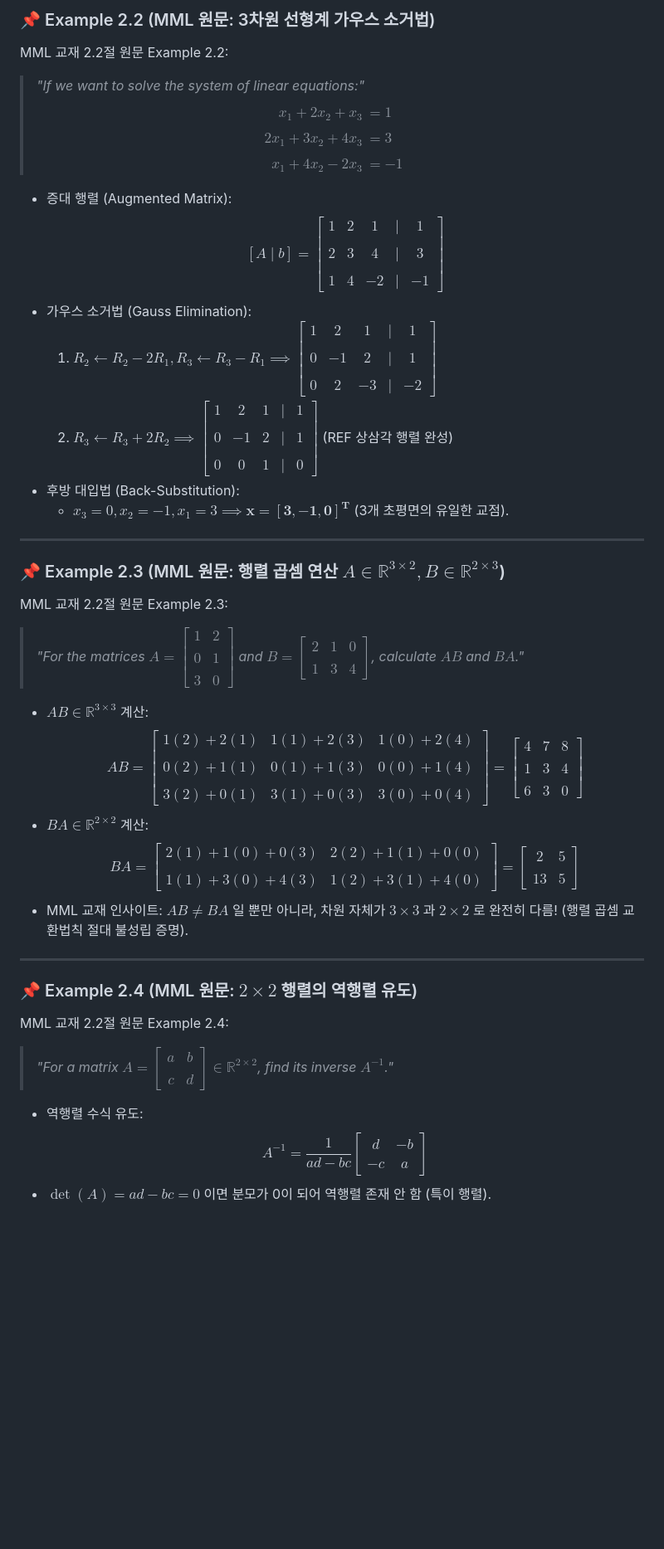
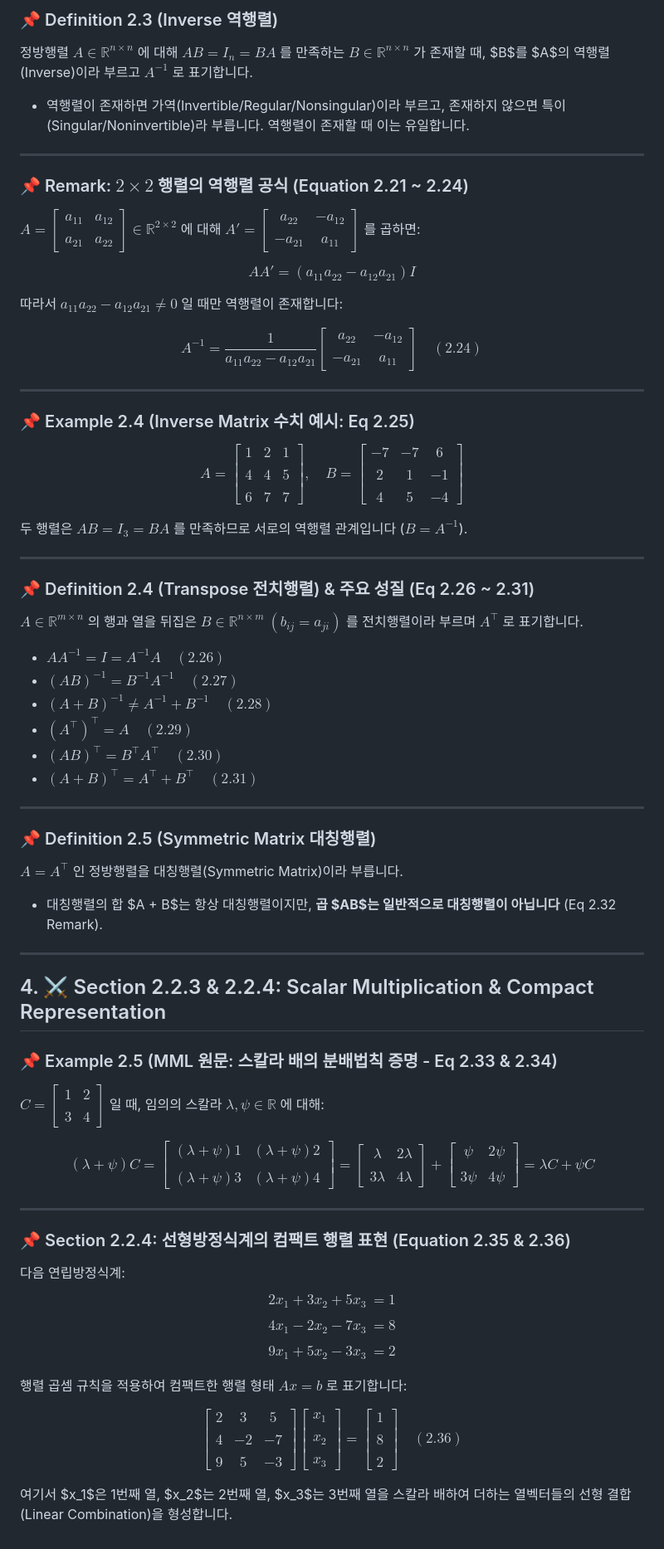
Before and after one commit to jung0228/hyeonwoo, a Markdown page: data/notes/linear_algebra_ch2_2_matrices.md, the part around one of its changes. Shown at 83% size. Rendered like a GitHub page; blank space fills up the shorter version.

Commit message:
📖 MML 교재 22~26페이지 Section 2.2(Definition 2.1~2.5, Example 2.3~2.5, Eq 2.11~2.36) 100% 원문 대조 및 경어체 완료

```diff
--- a/data/notes/linear_algebra_ch2_2_matrices.md
+++ b/data/notes/linear_algebra_ch2_2_matrices.md
@@ -36,38 +59,68 @@
 
-### 📌 Example 2.2 (MML 원문: 3차원 선형계 가우스 소거법)
-MML 교재 2.2절 원문 Example 2.2:
-> *"If we want to solve the system of linear equations:"*
-$$\begin{aligned}
-x_1 + 2x_2 + x_3 &= 1 \\\\
-2x_1 + 3x_2 + 4x_3 &= 3 \\\\
-x_1 + 4x_2 - 2x_3 &= -1
-\end{aligned}$$
-- 증대 행렬 (Augmented Matrix):
-  $$[A \mid b] = \begin{bmatrix} 1 & 2 & 1 & \mid & 1 \\\\ 2 & 3 & 4 & \mid & 3 \\\\ 1 & 4 & -2 & \mid & -1 \end{bmatrix}$$
-- 가우스 소거법 (Gauss Elimination):
-  1. $R_2 \leftarrow R_2 - 2R_1, R_3 \leftarrow R_3 - R_1 \implies \begin{bmatrix} 1 & 2 & 1 & \mid & 1 \\\\ 0 & -1 & 2 & \mid & 1 \\\\ 0 & 2 & -3 & \mid & -2 \end{bmatrix}$
-  2. $R_3 \leftarrow R_3 + 2R_2 \implies \begin{bmatrix} 1 & 2 & 1 & \mid & 1 \\\\ 0 & -1 & 2 & \mid & 1 \\\\ 0 & 0 & 1 & \mid & 0 \end{bmatrix}$ (REF 상삼각 행렬 완성)
-- 후방 대입법 (Back-Substitution):
-  - $x_3 = 0, x_2 = -1, x_1 = 3 \implies \mathbf{x = [3, -1, 0]^T}$ (3개 초평면의 유일한 교점).
+### 📌 Definition 2.3 (Inverse 역행렬)
+정방행렬 $A \in \mathbb{R}^{n \times n}$ 에 대해 $AB = I_n = BA$ 를 만족하는 $B \in \mathbb{R}^{n \times n}$ 가 존재할 때, $B$를 $A$의 역행렬(Inverse)이라 부르고 $A^{-1}$ 로 표기합니다.
+- 역행렬이 존재하면 가역(Invertible/Regular/Nonsingular)이라 부르고, 존재하지 않으면 특이(Singular/Noninvertible)라 부릅니다. 역행렬이 존재할 때 이는 유일합니다.
 
 ---
 
-### 📌 Example 2.3 (MML 원문: 행렬 곱셈 연산 $A \in \mathbb{R}^{3 \times 2}, B \in \mathbb{R}^{2 \times 3}$)
-MML 교재 2.2절 원문 Example 2.3:
-> *"For the matrices $A = \begin{bmatrix} 1 & 2 \\\\ 0 & 1 \\\\ 3 & 0 \end{bmatrix}$ and $B = \begin{bmatrix} 2 & 1 & 0 \\\\ 1 & 3 & 4 \end{bmatrix}$, calculate $AB$ and $BA$."*
+### 📌 Remark: $2 \times 2$ 행렬의 역행렬 공식 (Equation 2.21 ~ 2.24)
 
-- $AB \in \mathbb{R}^{3 \times 3}$ 계산:
-  $$AB = \begin{bmatrix} 1(2)+2(1) & 1(1)+2(3) & 1(0)+2(4) \\\\ 0(2)+1(1) & 0(1)+1(3) & 0(0)+1(4) \\\\ 3(2)+0(1) & 3(1)+0(3) & 3(0)+0(4) \end{bmatrix} = \begin{bmatrix} 4 & 7 & 8 \\\\ 1 & 3 & 4 \\\\ 6 & 3 & 0 \end{bmatrix}$$
-- $BA \in \mathbb{R}^{2 \times 2}$ 계산:
-  $$BA = \begin{bmatrix} 2(1)+1(0)+0(3) & 2(2)+1(1)+0(0) \\\\ 1(1)+3(0)+4(3) & 1(2)+3(1)+4(0) \end{bmatrix} = \begin{bmatrix} 2 & 5 \\\\ 13 & 5 \end{bmatrix}$$
-- MML 교재 인사이트: $AB \neq BA$ 일 뿐만 아니라, 차원 자체가 $3 \times 3$ 과 $2 \times 2$ 로 완전히 다름! (행렬 곱셈 교환법칙 절대 불성립 증명).
+$A = \begin{bmatrix} a_{11} & a_{12} \\\\ a_{21} & a_{22} \end{bmatrix} \in \mathbb{R}^{2 \times 2}$ 에 대해 $A' = \begin{bmatrix} a_{22} & -a_{12} \\\\ -a_{21} & a_{11} \end{bmatrix}$ 를 곱하면:
+
+$$AA' = (a_{11}a_{22} - a_{12}a_{21}) I$$
+
+따라서 $a_{11}a_{22} - a_{12}a_{21} \neq 0$ 일 때만 역행렬이 존재합니다:
+
+$$A^{-1} = \frac{1}{a_{11}a_{22} - a_{12}a_{21}} \begin{bmatrix} a_{22} & -a_{12} \\\\ -a_{21} & a_{11} \end{bmatrix} \quad (2.24)$$
 
 ---
 
-### 📌 Example 2.4 (MML 원문: $2 \times 2$ 행렬의 역행렬 유도)
-MML 교재 2.2절 원문 Example 2.4:
-> *"For a matrix $A = \begin{bmatrix} a & b \\\\ c & d \end{bmatrix} \in \mathbb{R}^{2 \times 2}$, find its inverse $A^{-1}$."*
+### 📌 Example 2.4 (Inverse Matrix 수치 예시: Eq 2.25)
 
-- 역행렬 수식 유도:
-  $$A^{-1} = \frac{1}{ad - bc} \begin{bmatrix} d & -b \\\\ -c & a \end{bmatrix}$$
-- $\det(A) = ad - bc = 0$ 이면 분모가 0이 되어 역행렬 존재 안 함 (특이 행렬).
+$$A = \begin{bmatrix} 1 & 2 & 1 \\\\ 4 & 4 & 5 \\\\ 6 & 7 & 7 \end{bmatrix}, \quad B = \begin{bmatrix} -7 & -7 & 6 \\\\ 2 & 1 & -1 \\\\ 4 & 5 & -4 \end{bmatrix}$$
+
+두 행렬은 $AB = I_3 = BA$ 를 만족하므로 서로의 역행렬 관계입니다 ($B = A^{-1}$).
+
+---
+
+### 📌 Definition 2.4 (Transpose 전치행렬) & 주요 성질 (Eq 2.26 ~ 2.31)
+$A \in \mathbb{R}^{m \times n}$ 의 행과 열을 뒤집은 $B \in \mathbb{R}^{n \times m} \ (b_{ij} = a_{ji})$ 를 전치행렬이라 부르며 $A^\top$ 로 표기합니다.
+
+- $A A^{-1} = I = A^{-1} A \quad (2.26)$
+- $(AB)^{-1} = B^{-1} A^{-1} \quad (2.27)$
+- $(A + B)^{-1} \neq A^{-1} + B^{-1} \quad (2.28)$
+- $(A^\top)^\top = A \quad (2.29)$
+- $(AB)^\top = B^\top A^\top \quad (2.30)$
+- $(A + B)^\top = A^\top + B^\top \quad (2.31)$
+
+---
+
+### 📌 Definition 2.5 (Symmetric Matrix 대칭행렬)
+$A = A^\top$ 인 정방행렬을 대칭행렬(Symmetric Matrix)이라 부릅니다.
+- 대칭행렬의 합 $A + B$는 항상 대칭행렬이지만, **곱 $AB$는 일반적으로 대칭행렬이 아닙니다** (Eq 2.32 Remark).
+
+---
+
+## 4. ⚔️ Section 2.2.3 & 2.2.4: Scalar Multiplication & Compact Representation
+
+### 📌 Example 2.5 (MML 원문: 스칼라 배의 분배법칙 증명 - Eq 2.33 & 2.34)
+$C = \begin{bmatrix} 1 & 2 \\\\ 3 & 4 \end{bmatrix}$ 일 때, 임의의 스칼라 $\lambda, \psi \in \mathbb{R}$ 에 대해:
+
+$$(\lambda + \psi) C = \begin{bmatrix} (\lambda + \psi)1 & (\lambda + \psi)2 \\\\ (\lambda + \psi)3 & (\lambda + \psi)4 \end{bmatrix} = \begin{bmatrix} \lambda & 2\lambda \\\\ 3\lambda & 4\lambda \end{bmatrix} + \begin{bmatrix} \psi & 2\psi \\\\ 3\psi & 4\psi \end{bmatrix} = \lambda C + \psi C$$
+
+---
+
+### 📌 Section 2.2.4: 선형방정식계의 컴팩트 행렬 표현 (Equation 2.35 & 2.36)
+
+다음 연립방정식계:
+$$\begin{aligned}
+2x_1 + 3x_2 + 5x_3 &= 1 \\\\
+4x_1 - 2x_2 - 7x_3 &= 8 \\\\
+9x_1 + 5x_2 - 3x_3 &= 2
+\end{aligned}$$
+
+행렬 곱셈 규칙을 적용하여 컴팩트한 행렬 형태 $Ax = b$ 로 표기합니다:
+
+$$\begin{bmatrix} 2 & 3 & 5 \\\\ 4 & -2 & -7 \\\\ 9 & 5 & -3 \end{bmatrix} \begin{bmatrix} x_1 \\\\ x_2 \\\\ x_3 \end{bmatrix} = \begin{bmatrix} 1 \\\\ 8 \\\\ 2 \end{bmatrix} \quad (2.36)$$
+
+여기서 $x_1$은 1번째 열, $x_2$는 2번째 열, $x_3$는 3번째 열을 스칼라 배하여 더하는 열벡터들의 선형 결합(Linear Combination)을 형성합니다.
```
Also changed, not shown: other parts of data/notes/linear_algebra_ch2_2_matrices.md (+40 -17 lines).
